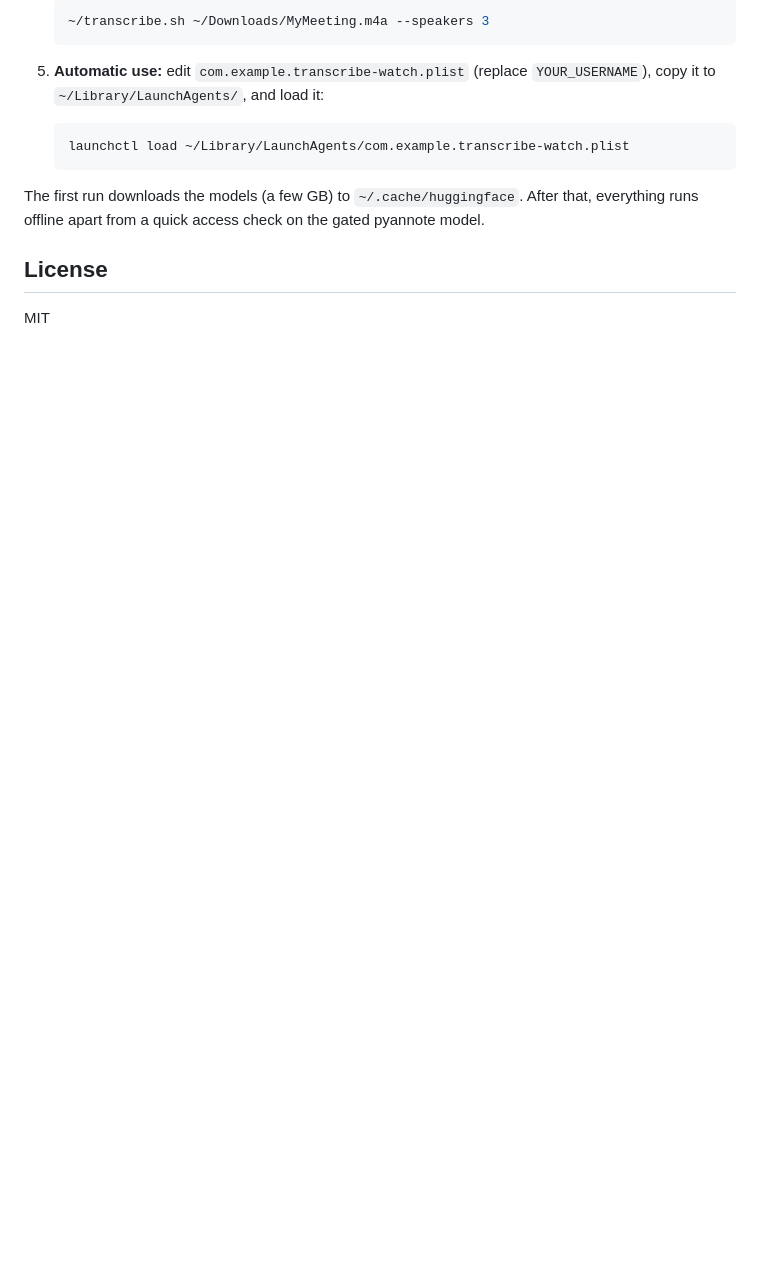
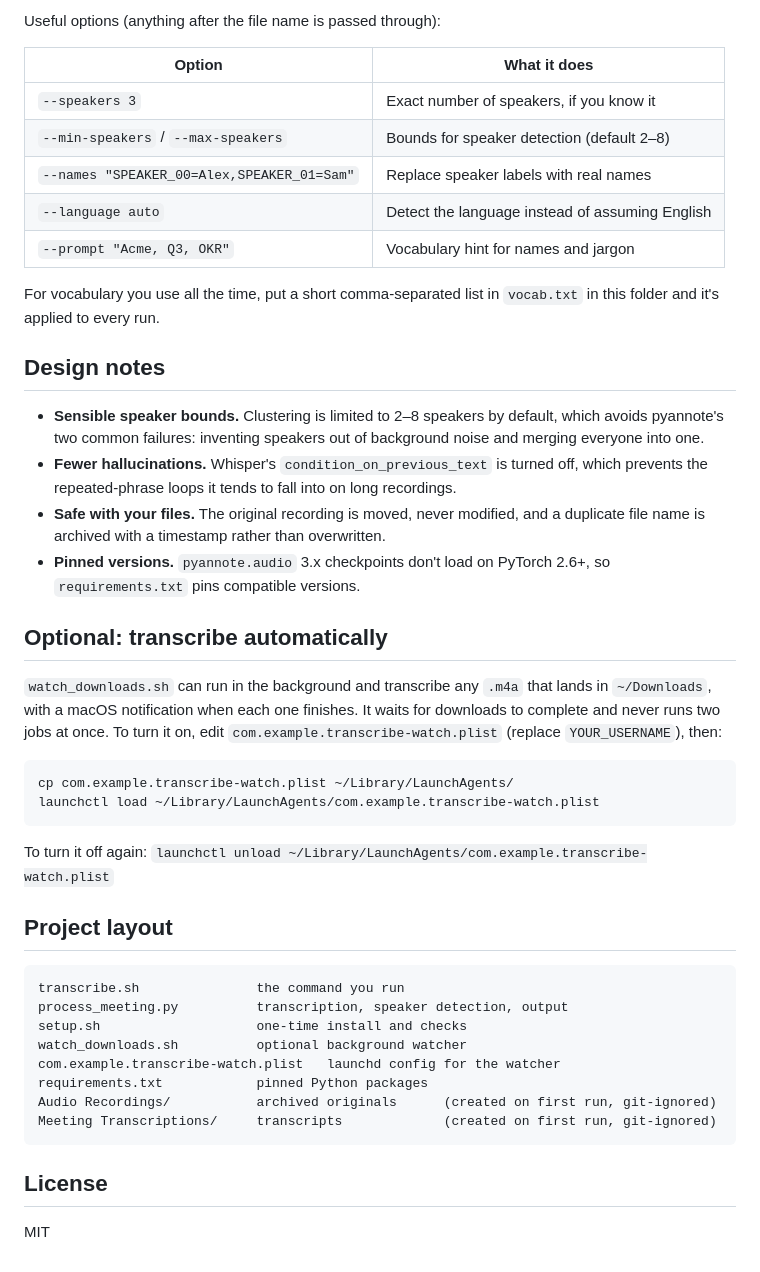
Before and after one commit to maximusnobes/meeting-transcriber, a Markdown page: README.md, the part around one of its changes. GitHub-like rendering; blank space fills up the shorter version.

````diff
--- a/README.md
+++ b/README.md
@@ -69,15 +61,46 @@ A macOS notification fires when each transcript is ready, or if one fails.
 
-   ```bash
-   ~/transcribe.sh ~/Downloads/MyMeeting.m4a --speakers 3
-   ```
+Useful options (anything after the file name is passed through):
 
-5. **Automatic use:** edit `com.example.transcribe-watch.plist` (replace `YOUR_USERNAME`), copy it to `~/Library/LaunchAgents/`, and load it:
+| Option | What it does |
+| --- | --- |
+| `--speakers 3` | Exact number of speakers, if you know it |
+| `--min-speakers` / `--max-speakers` | Bounds for speaker detection (default 2–8) |
+| `--names "SPEAKER_00=Alex,SPEAKER_01=Sam"` | Replace speaker labels with real names |
+| `--language auto` | Detect the language instead of assuming English |
+| `--prompt "Acme, Q3, OKR"` | Vocabulary hint for names and jargon |
 
-   ```bash
-   launchctl load ~/Library/LaunchAgents/com.example.transcribe-watch.plist
-   ```
+For vocabulary you use all the time, put a short comma-separated list in `vocab.txt` in this folder and it's applied to every run.
 
-The first run downloads the models (a few GB) to `~/.cache/huggingface`. After that, everything runs offline apart from a quick access check on the gated pyannote model.
+## Design notes
+
+- **Sensible speaker bounds.** Clustering is limited to 2–8 speakers by default, which avoids pyannote's two common failures: inventing speakers out of background noise and merging everyone into one.
+- **Fewer hallucinations.** Whisper's `condition_on_previous_text` is turned off, which prevents the repeated-phrase loops it tends to fall into on long recordings.
+- **Safe with your files.** The original recording is moved, never modified, and a duplicate file name is archived with a timestamp rather than overwritten.
+- **Pinned versions.** `pyannote.audio` 3.x checkpoints don't load on PyTorch 2.6+, so `requirements.txt` pins compatible versions.
+
+## Optional: transcribe automatically
+
+`watch_downloads.sh` can run in the background and transcribe any `.m4a` that lands in `~/Downloads`, with a macOS notification when each one finishes. It waits for downloads to complete and never runs two jobs at once. To turn it on, edit `com.example.transcribe-watch.plist` (replace `YOUR_USERNAME`), then:
+
+```bash
+cp com.example.transcribe-watch.plist ~/Library/LaunchAgents/
+launchctl load ~/Library/LaunchAgents/com.example.transcribe-watch.plist
+```
+
+To turn it off again: `launchctl unload ~/Library/LaunchAgents/com.example.transcribe-watch.plist`
+
+## Project layout
+
+```
+transcribe.sh               the command you run
+process_meeting.py          transcription, speaker detection, output
+setup.sh                    one-time install and checks
+watch_downloads.sh          optional background watcher
+com.example.transcribe-watch.plist   launchd config for the watcher
+requirements.txt            pinned Python packages
+Audio Recordings/           archived originals      (created on first run, git-ignored)
+Meeting Transcriptions/     transcripts             (created on first run, git-ignored)
+```
 
 ## License
 
````
Also changed, not shown: other parts of README.md (+31 -39 lines), docs/example-run.png (added), 6 other files.
